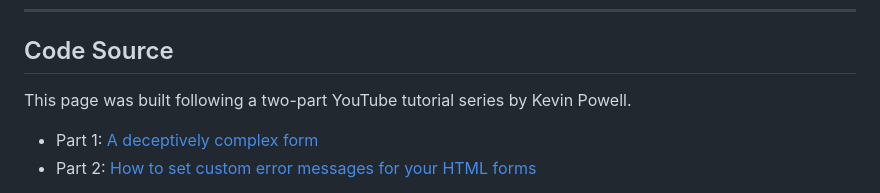
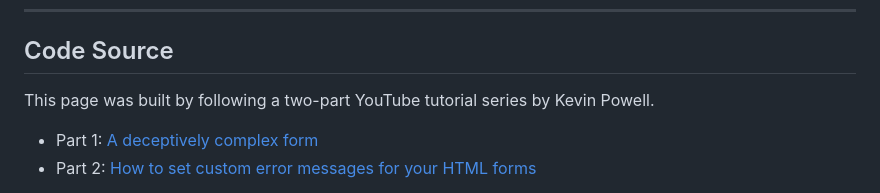
Before and after one commit to chrisnajman/custom-form-validation, a Markdown page: README.md, the part around the change. Drawn GitHub-style.

Commit message:
Readme.md edit 2

```diff
--- a/README.md
+++ b/README.md
@@ -104,7 +104,7 @@ The JavaScript has been split into separate modules, improving code modularity:
 
 ## Code Source
 
-This page was built following a two-part YouTube tutorial series by Kevin Powell.
+This page was built by following a two-part YouTube tutorial series by Kevin Powell.
 
 - Part 1: [A deceptively complex form](https://youtu.be/jJgNgNNHqjk?si=9Qp3L9wWGQi9zsZD)
 - Part 2: [How to set custom error messages for your HTML forms](https://youtu.be/h5qqmE83Tes?si=pxcN7LAKH3yZISl9)
```
